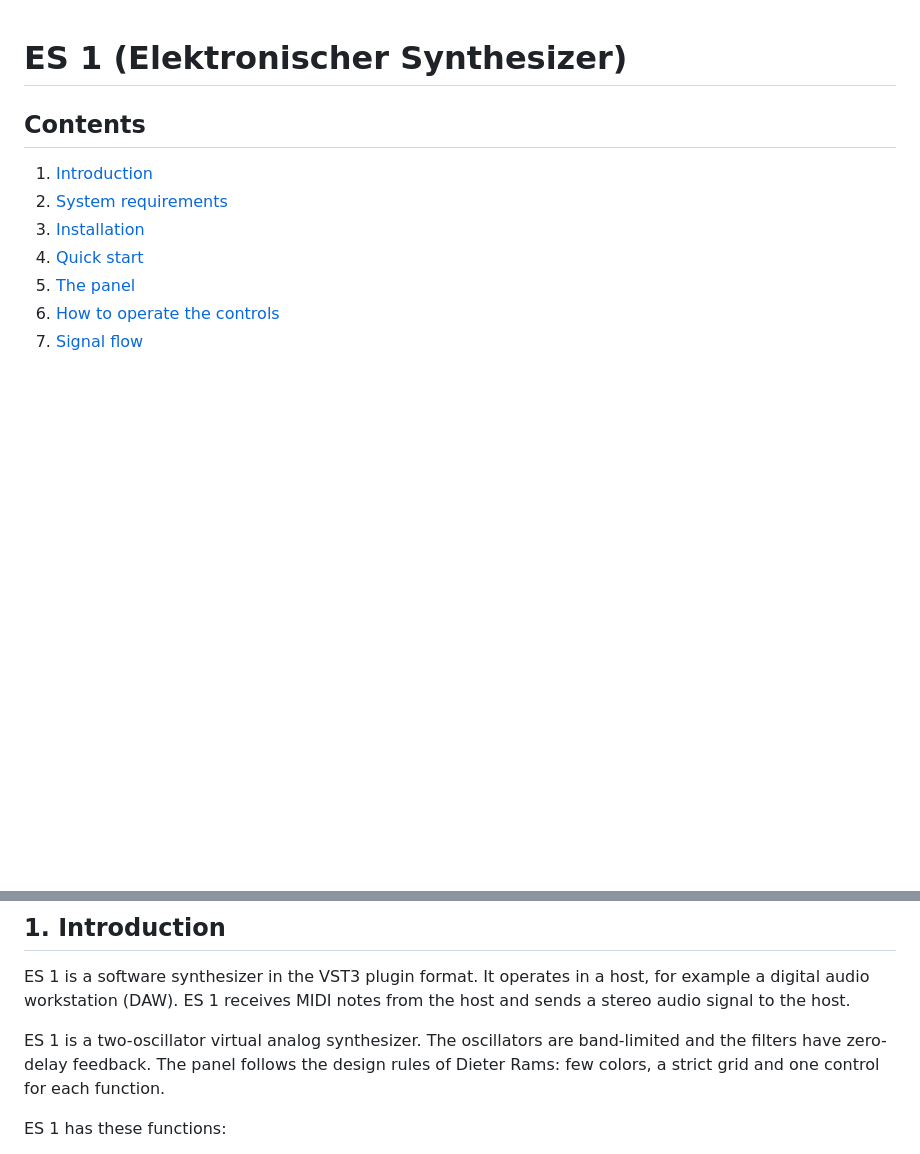
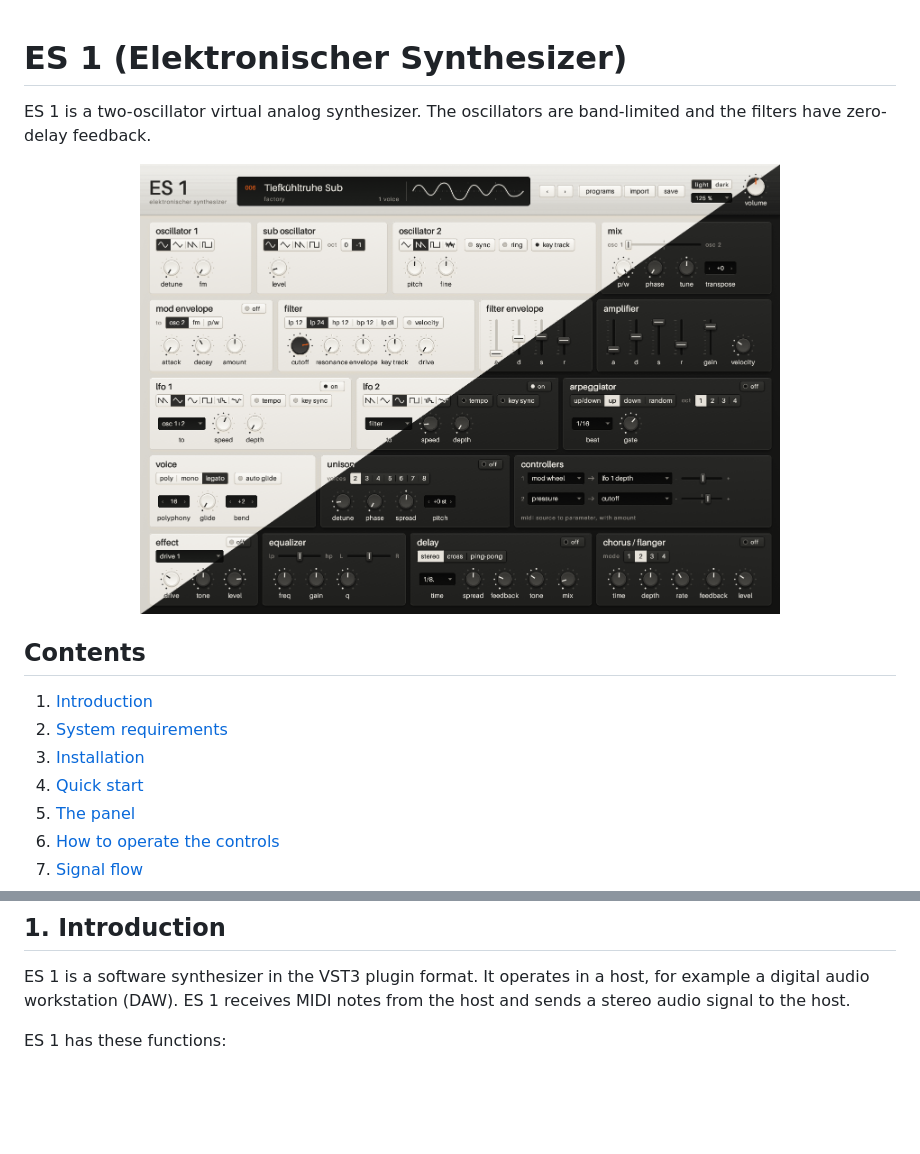
Before and after one commit to claudehenchoz/es1, a Markdown page: README.md, 2 parts joined by grey strips. Rendered like a GitHub page; pictures changed too: screenshot.png (added); blank space fills up the shorter version.

Commit message:
Updated readme and added screenshot

```diff
--- a/README.md
+++ b/README.md
@@ -1,4 +1,11 @@
 # ES 1 (Elektronischer Synthesizer)
+
+ES 1 is a two-oscillator virtual analog synthesizer. The oscillators are band-limited and the
+filters have zero-delay feedback.
+
+<p align="center">
+  <img src="screenshot.png" alt="ES 1" width="640">
+</p>
 
 ## Contents
 
@@ -24,10 +31,6 @@
 ES 1 is a software synthesizer in the VST3 plugin format. It operates in a host, for example a
 digital audio workstation (DAW). ES 1 receives MIDI notes from the host and sends a stereo audio
 signal to the host.
-
-ES 1 is a two-oscillator virtual analog synthesizer. The oscillators are band-limited and the
-filters have zero-delay feedback. The panel follows the design rules of Dieter Rams: few colors,
-a strict grid and one control for each function.
 
 ES 1 has these functions:
 
```
